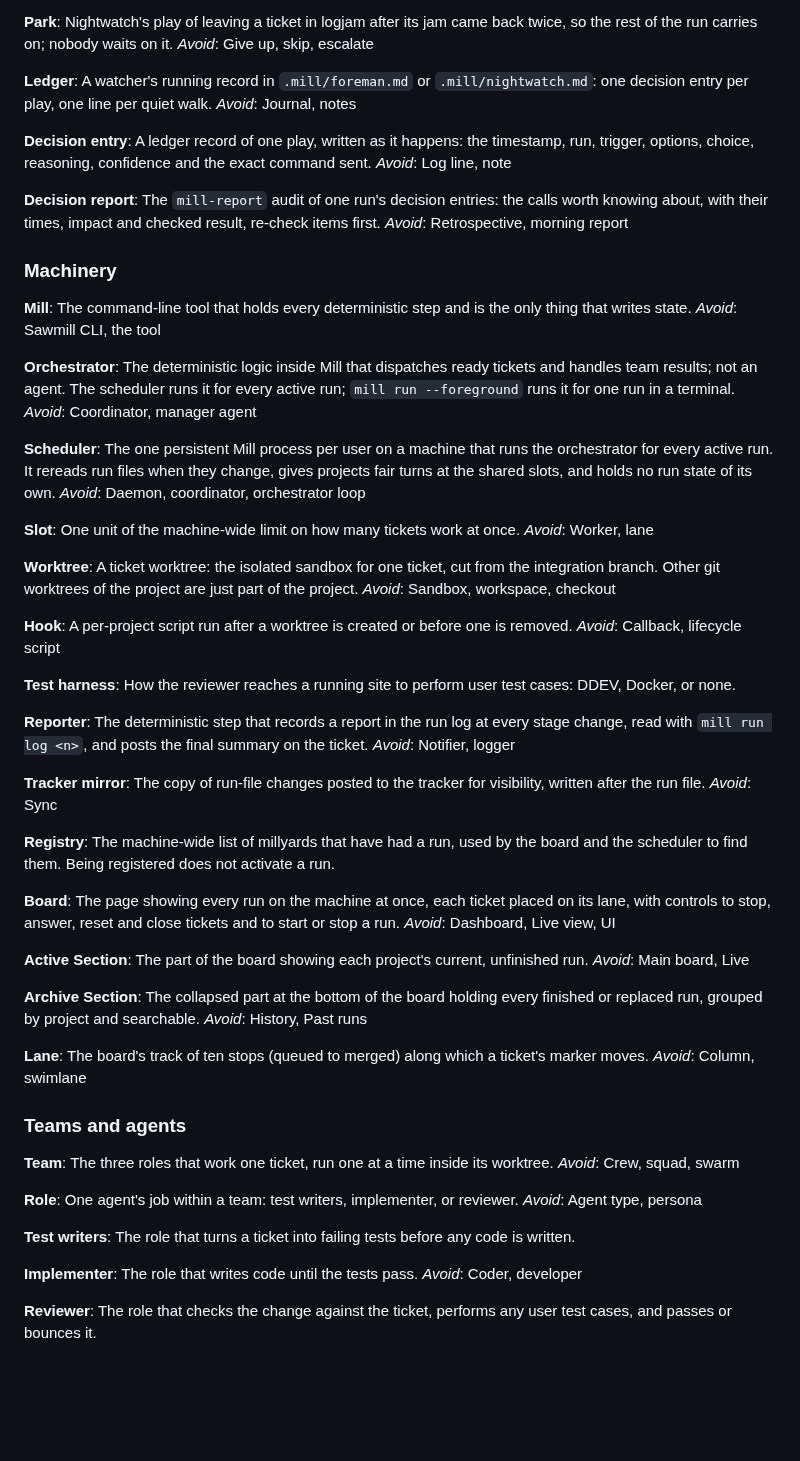
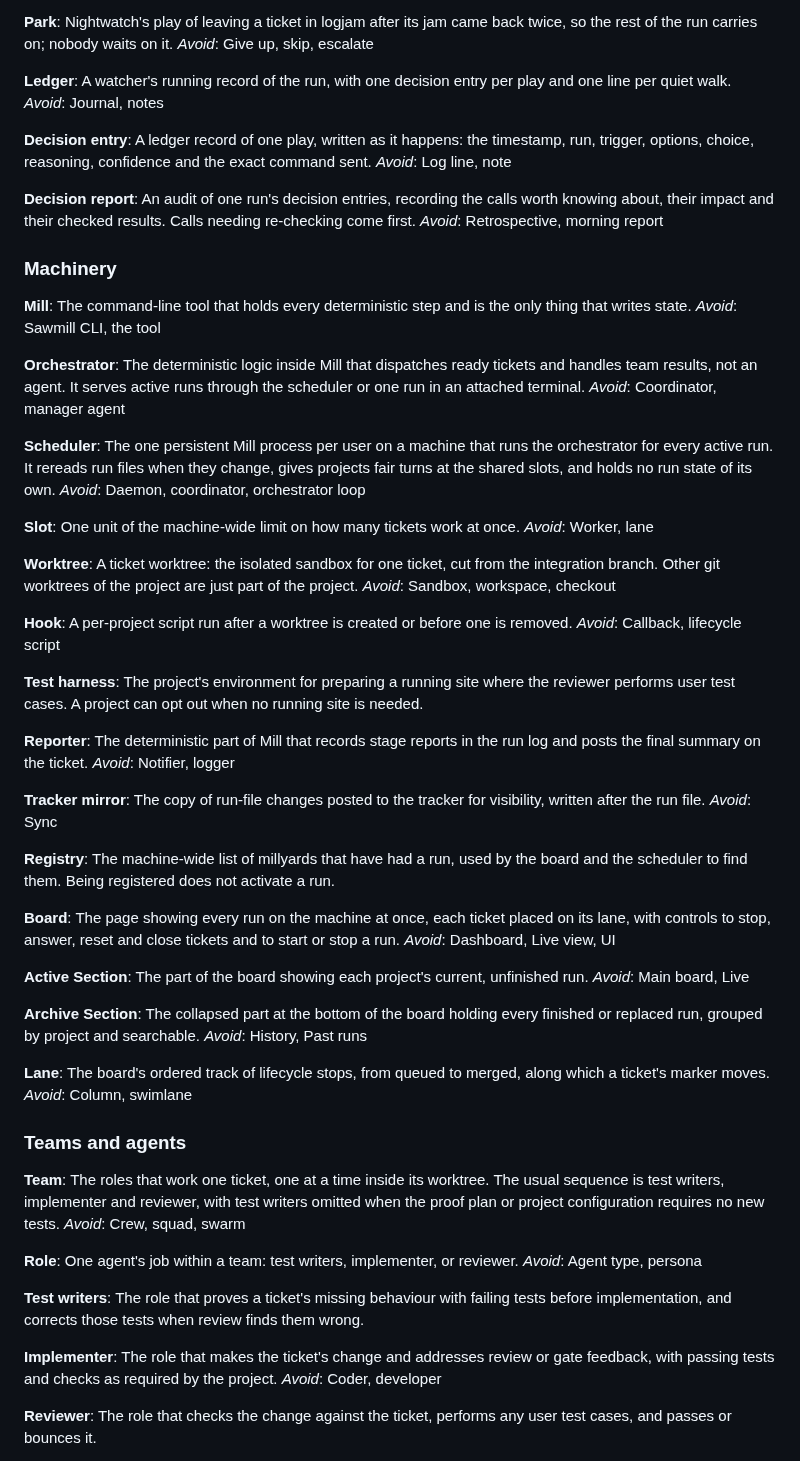
Before and after one commit to markdlabrecque/sawmill, a Markdown page: GLOSSARY.md, the part around one of its changes. Drawn GitHub-style; blank space fills up the shorter version.

```diff
--- a/GLOSSARY.md
+++ b/GLOSSARY.md
@@ -113,7 +122,7 @@ Nightwatch's play of leaving a ticket in logjam after its jam came back twice, s
 _Avoid_: Give up, skip, escalate
 
 **Ledger**:
-A watcher's running record in `.mill/foreman.md` or `.mill/nightwatch.md`: one decision entry per play, one line per quiet walk.
+A watcher's running record of the run, with one decision entry per play and one line per quiet walk.
 _Avoid_: Journal, notes
 
 **Decision entry**:
@@ -121,7 +130,7 @@ A ledger record of one play, written as it happens: the timestamp, run, trigger,
 _Avoid_: Log line, note
 
 **Decision report**:
-The `mill-report` audit of one run's decision entries: the calls worth knowing about, with their times, impact and checked result, re-check items first.
+An audit of one run's decision entries, recording the calls worth knowing about, their impact and their checked results. Calls needing re-checking come first.
 _Avoid_: Retrospective, morning report
 
 ### Machinery
@@ -131,7 +140,7 @@ The command-line tool that holds every deterministic step and is the only thing
 _Avoid_: Sawmill CLI, the tool
 
 **Orchestrator**:
-The deterministic logic inside Mill that dispatches ready tickets and handles team results; not an agent. The scheduler runs it for every active run; `mill run --foreground` runs it for one run in a terminal.
+The deterministic logic inside Mill that dispatches ready tickets and handles team results, not an agent. It serves active runs through the scheduler or one run in an attached terminal.
 _Avoid_: Coordinator, manager agent
 
 **Scheduler**:
@@ -151,10 +160,10 @@ A per-project script run after a worktree is created or before one is removed.
 _Avoid_: Callback, lifecycle script
 
 **Test harness**:
-How the reviewer reaches a running site to perform user test cases: DDEV, Docker, or none.
+The project's environment for preparing a running site where the reviewer performs user test cases. A project can opt out when no running site is needed.
 
 **Reporter**:
-The deterministic step that records a report in the run log at every stage change, read with `mill run log <n>`, and posts the final summary on the ticket.
+The deterministic part of Mill that records stage reports in the run log and posts the final summary on the ticket.
 _Avoid_: Notifier, logger
 
 **Tracker mirror**:
@@ -177,13 +186,13 @@ The collapsed part at the bottom of the board holding every finished or replaced
 _Avoid_: History, Past runs
 
 **Lane**:
-The board's track of ten stops (queued to merged) along which a ticket's marker moves.
+The board's ordered track of lifecycle stops, from queued to merged, along which a ticket's marker moves.
 _Avoid_: Column, swimlane
 
 ### Teams and agents
 
 **Team**:
-The three roles that work one ticket, run one at a time inside its worktree.
+The roles that work one ticket, one at a time inside its worktree. The usual sequence is test writers, implementer and reviewer, with test writers omitted when the proof plan or project configuration requires no new tests.
 _Avoid_: Crew, squad, swarm
 
 **Role**:
@@ -191,10 +200,10 @@ One agent's job within a team: test writers, implementer, or reviewer.
 _Avoid_: Agent type, persona
 
 **Test writers**:
-The role that turns a ticket into failing tests before any code is written.
+The role that proves a ticket's missing behaviour with failing tests before implementation, and corrects those tests when review finds them wrong.
 
 **Implementer**:
-The role that writes code until the tests pass.
+The role that makes the ticket's change and addresses review or gate feedback, with passing tests and checks as required by the project.
 _Avoid_: Coder, developer
 
 **Reviewer**:
```
Also changed, not shown: other parts of GLOSSARY.md (+32 -8 lines).
